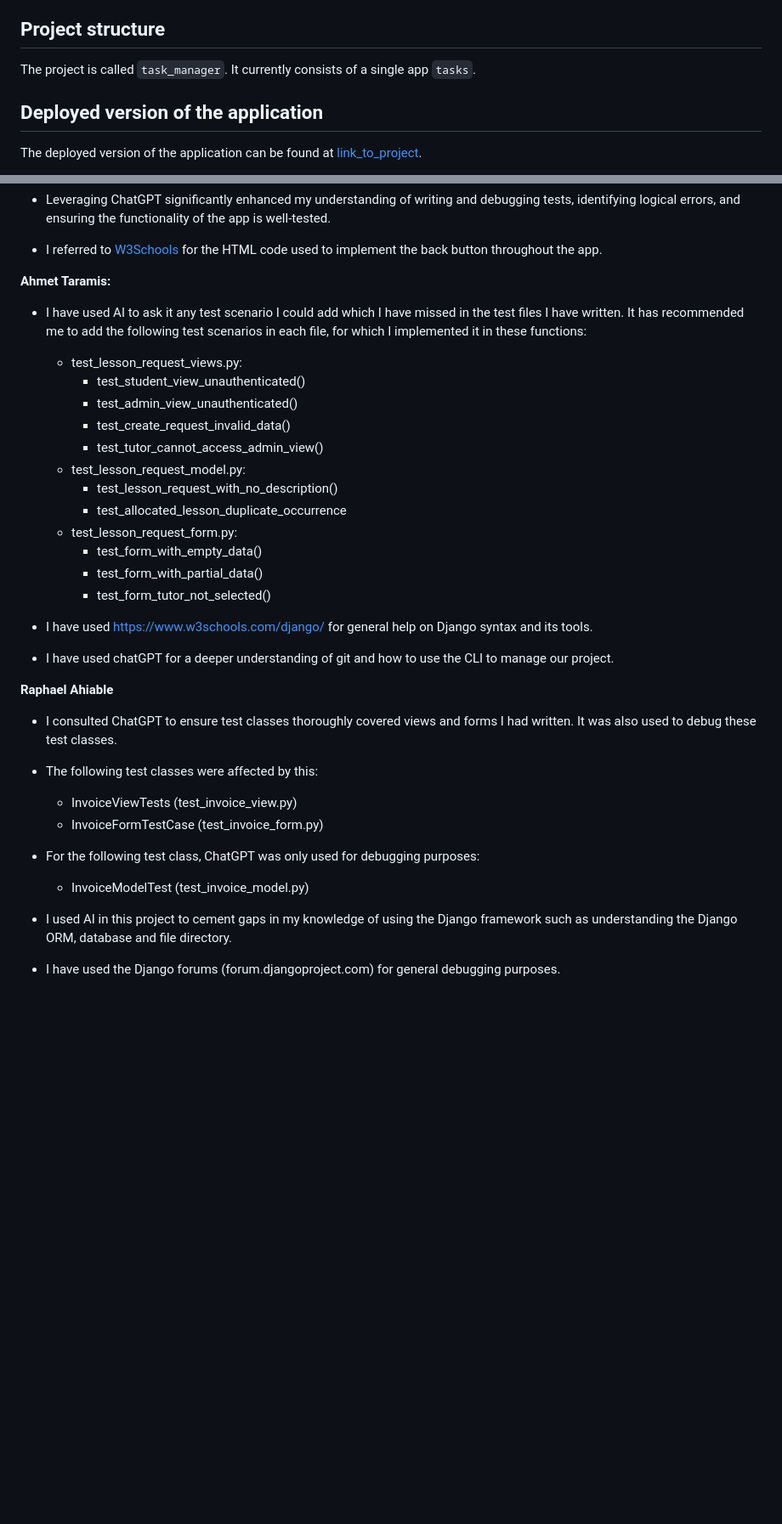
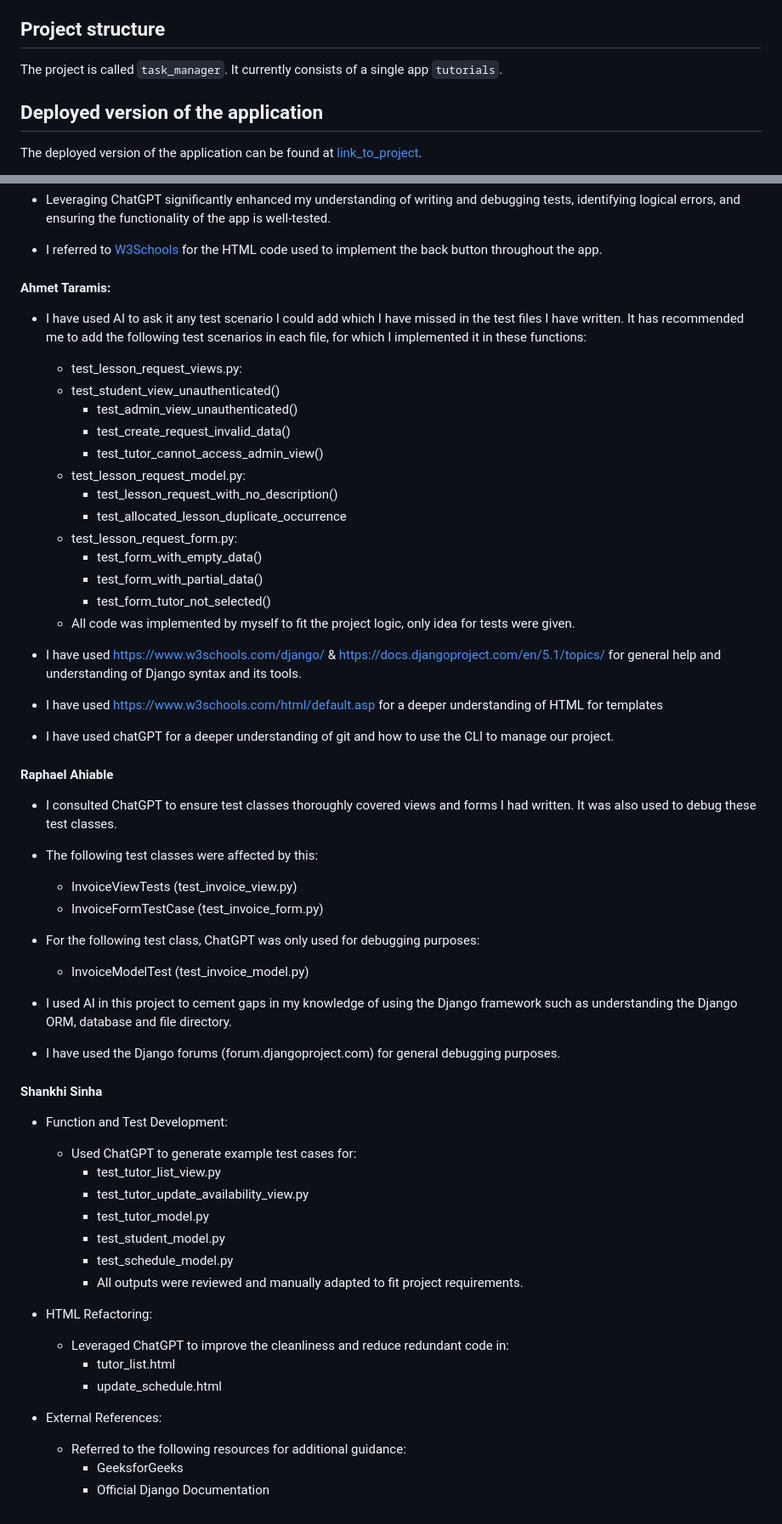
Before and after one commit to ahmettaramis/kinkajou, a Markdown page: README.md, 2 parts joined by grey strips. Shown: that part at 85% size. Drawn GitHub-style; blank space fills up the shorter version.

```diff
--- a/README.md
+++ b/README.md
@@ -9,7 +9,7 @@ The members of the team are:
 - *Ahmet Taramis*
 
 ## Project structure
-The project is called `task_manager`.  It currently consists of a single app `tasks`.
+The project is called `task_manager`.  It currently consists of a single app `tutorials`.
 
 ## Deployed version of the application
 The deployed version of the application can be found at [link_to_project](https://vrajparmar2003.pythonanywhere.com).
@@ -72,10 +73,10 @@ The packages used by this application are specified in `requirements.txt`
 - Leveraging ChatGPT significantly enhanced my understanding of writing and debugging tests, identifying logical errors, and ensuring the functionality of the app is well-tested.
 - I referred to [W3Schools](https://www.w3schools.com/jsref/met_his_back.asp) for the HTML code used to implement the back button throughout the app.
 
-**Ahmet Taramis:**
+#### Ahmet Taramis:
 - I have used AI to ask it any test scenario I could add which I have missed in the test files I have written. It has recommended me to add the following test scenarios in each file, for which I implemented it in these functions:
   - test_lesson_request_views.py:
-  	- test_student_view_unauthenticated()
+  - test_student_view_unauthenticated()
   	- test_admin_view_unauthenticated()
   	- test_create_request_invalid_data()
   	- test_tutor_cannot_access_admin_view()
@@ -86,11 +87,13 @@ The packages used by this application are specified in `requirements.txt`
   	- test_form_with_empty_data()
   	- test_form_with_partial_data()
   	- test_form_tutor_not_selected()
+  - All code was implemented by myself to fit the project logic, only idea for tests were given.
 
-- I have used https://www.w3schools.com/django/ for general help on Django syntax and its tools.
+- I have used https://www.w3schools.com/django/ & https://docs.djangoproject.com/en/5.1/topics/ for general help and understanding of Django syntax and its tools.
+- I have used https://www.w3schools.com/html/default.asp for a deeper understanding of HTML for templates
 - I have used chatGPT for a deeper understanding of git and how to use the CLI to manage our project.
 
-**Raphael Ahiable**
+#### Raphael Ahiable
 - I consulted ChatGPT to ensure test classes thoroughly covered views and forms I had written. It was also used to debug these test classes.
 
 - The following test classes were affected by this:
@@ -102,3 +105,23 @@ The packages used by this application are specified in `requirements.txt`
 
 - I used AI in this project to cement gaps in my knowledge of using the Django framework such as understanding the Django ORM, database and file directory.
 - I have used the Django forums (forum.djangoproject.com) for general debugging purposes.
+
+#### Shankhi Sinha
+- Function and Test Development:
+  - Used ChatGPT to generate example test cases for:
+    - test_tutor_list_view.py
+    - test_tutor_update_availability_view.py
+    - test_tutor_model.py
+    - test_student_model.py
+    - test_schedule_model.py
+    - All outputs were reviewed and manually adapted to fit project requirements.
+
+- HTML Refactoring:
+  - Leveraged ChatGPT to improve the cleanliness and reduce redundant code in:
+    - tutor_list.html
+    - update_schedule.html
+
+- External References:
+  - Referred to the following resources for additional guidance:
+    - GeeksforGeeks
+    - Official Django Documentation
```
Also changed, not shown: other parts of README.md (+3 -2 lines).
